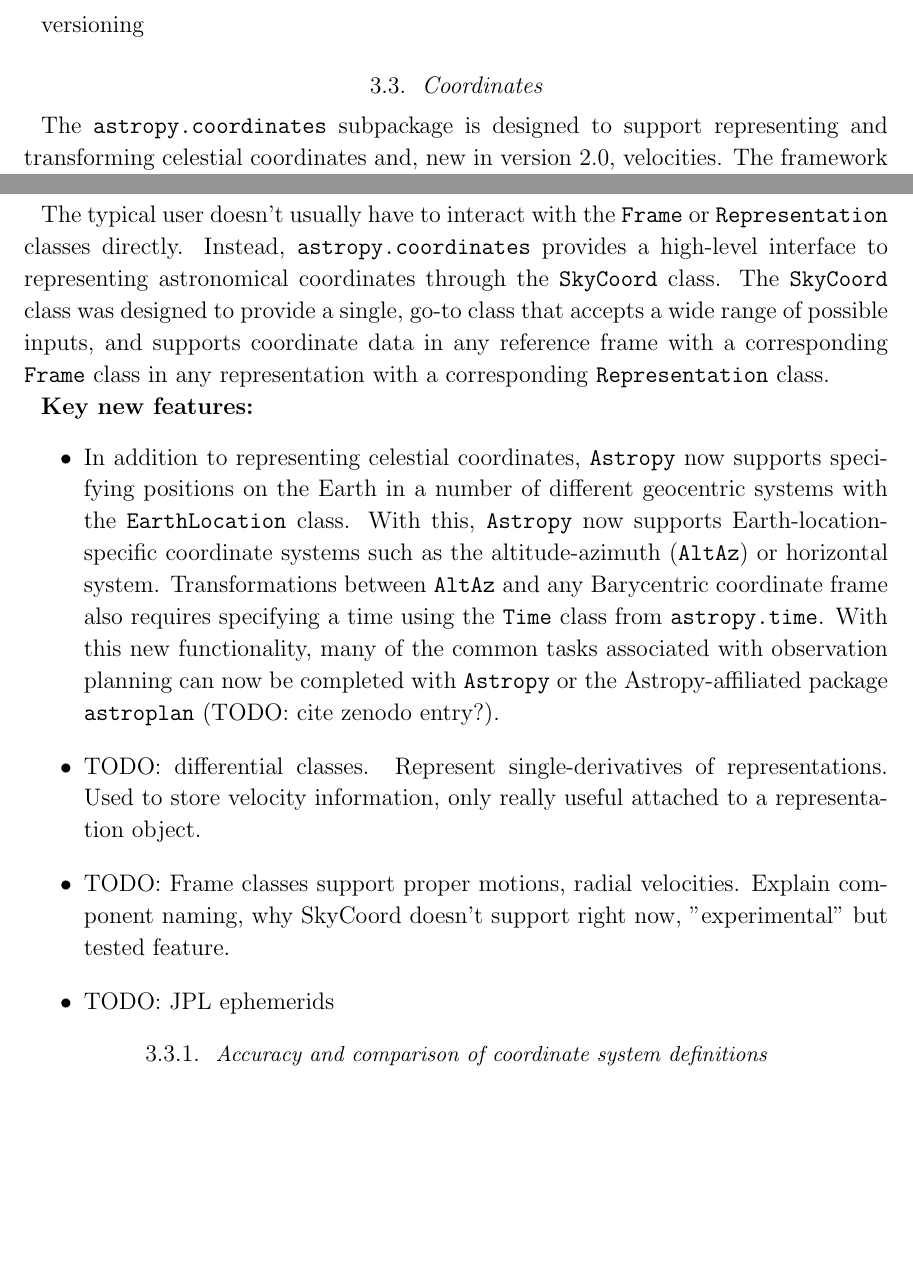
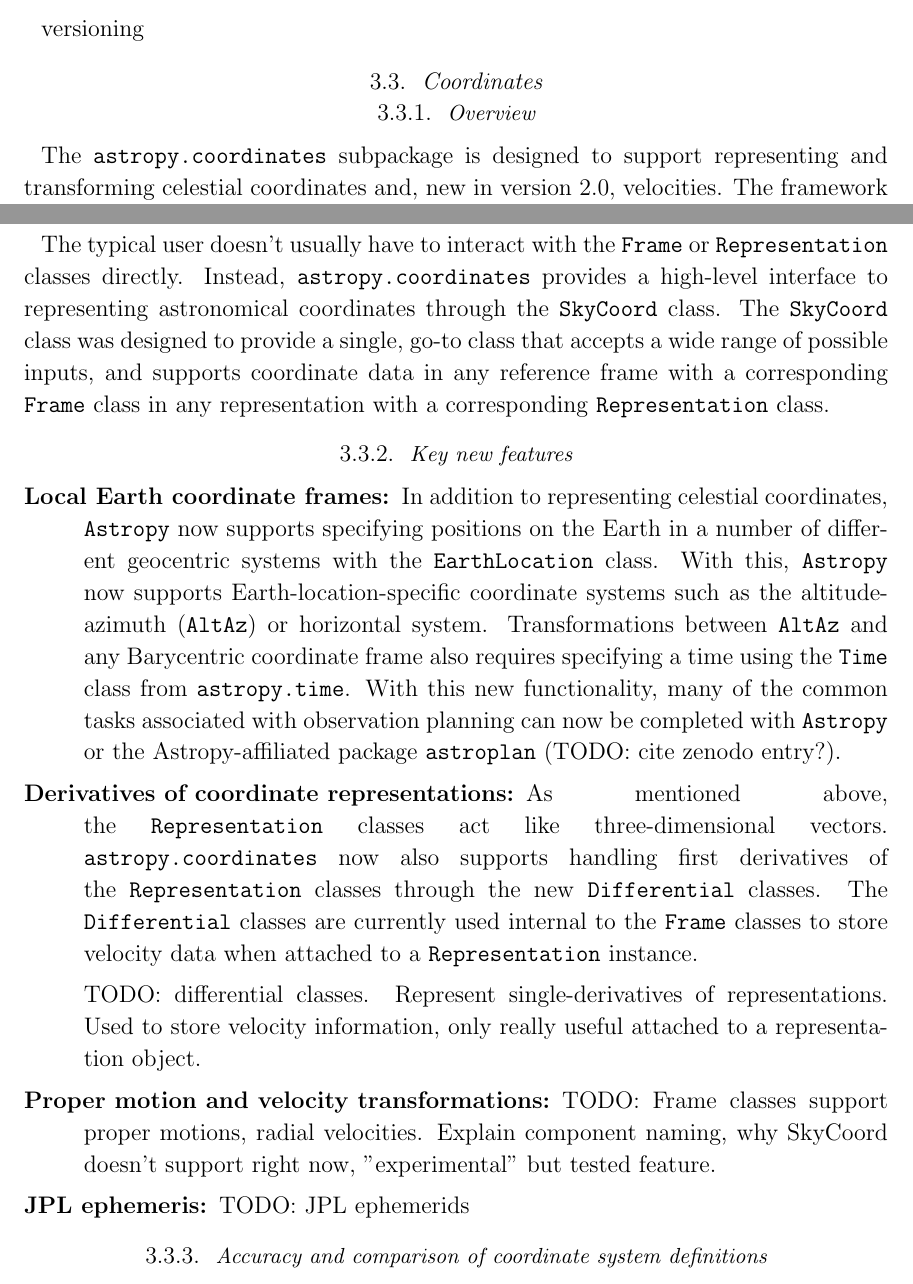
Before and after one commit to astropy/astropy-v2.0-paper, a LaTeX paper (main.tex): two parts of pages 5 and 6 of 10, joined at a grey line, cut so that both start at the same text, the shorter picture padded with empty space. Compiled offline with pdfLaTeX.

Commit message:
use a description list for key new features

```diff
--- a/main.tex
+++ b/main.tex
@@ -246,6 +246,7 @@ versioning
 \label{sec:coordinates}
 % Adrian, Erik
 
+\subsubsection{Overview}
 The \texttt{astropy.coordinates} subpackage is designed to support representing
 and transforming celestial coordinates and, new in version 2.0, velocities.
 The framework heavily relies on the \texttt{astropy.units} subpackage, and most
@@ -295,11 +296,13 @@ accepts a wide range of possible inputs, and supports coordinate data in any
 reference frame with a corresponding \texttt{Frame} class in any representation
 with a corresponding \texttt{Representation} class.
 
-\textbf{Key new features:}
-\begin{itemize}
-    \item In addition to representing celestial coordinates, \astropypkg\
-    now supports specifying positions on the Earth in a number of different
-    geocentric systems with the \texttt{EarthLocation} class.
+\subsubsection{Key new features}
+
+\begin{description}\itemsep0ex
+    \item[Local Earth coordinate frames] In addition to representing celestial
+    coordinates, \astropypkg\ now supports specifying positions on the Earth in
+    a number of different geocentric systems with the \texttt{EarthLocation}
+    class.
     With this, \astropypkg\ now supports Earth-location-specific coordinate
     systems such as the altitude-azimuth (\texttt{AltAz}) or horizontal system.
     Transformations between \texttt{AltAz} and any Barycentric coordinate frame
@@ -308,14 +311,29 @@ with a corresponding \texttt{Representation} class.
     With this new functionality, many of the common tasks associated with
     observation planning can now be completed with \astropypkg\ or the
     \astropy-affiliated package \texttt{astroplan} (TODO: cite zenodo entry?).
-    \item TODO: differential classes. Represent single-derivatives of
+
+    \item[Derivatives of coordinate representations]
+    As mentioned above, the \texttt{Representation} classes act like
+    three-dimensional vectors.
+    \texttt{astropy.coordinates} now also supports handling first derivatives of
+    the \texttt{Representation} classes through the new \texttt{Differential}
+    classes.
+    The \texttt{Differential} classes are currently used internal to the
+    \texttt{Frame} classes to store velocity data when attached to a
+    \texttt{Representation} instance.
+
+    TODO: differential classes. Represent single-derivatives of
     representations. Used to store velocity information, only really useful
     attached to a representation object.
-    \item TODO: Frame classes support proper motions, radial velocities. Explain
+
+    \item[Proper motion and velocity transformations]
+    TODO: Frame classes support proper motions, radial velocities. Explain
     component naming, why SkyCoord doesn't support right now, "experimental" but
     tested feature.
-    \item TODO: JPL ephemerids % Who can write this? Erik?
-\end{itemize}
+
+    \item[JPL ephemeris]
+    TODO: JPL ephemerids % Who can write this? Erik?
+\end{description}
 
 \subsubsection{Accuracy and comparison of coordinate system definitions}
 % Erik?
```
